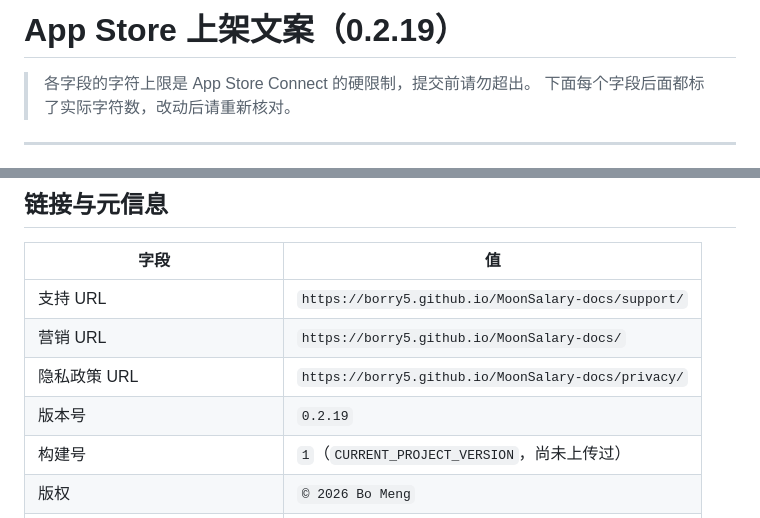
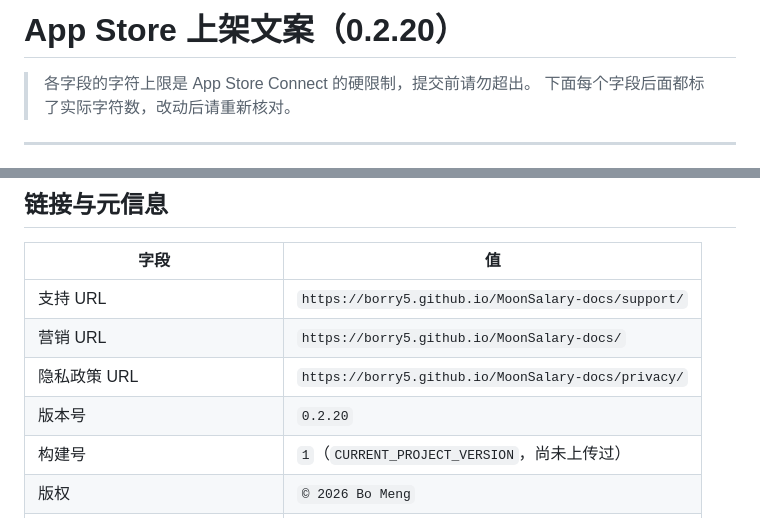
Before and after one commit to Borry5/MoonSalary-docs, a Markdown page: app-store/metadata.md, 2 parts joined by grey strips. Drawn GitHub-style.

```diff
--- a/app-store/metadata.md
+++ b/app-store/metadata.md
@@ -1,4 +1,4 @@
-# App Store 上架文案（0.2.19）
+# App Store 上架文案（0.2.20）
 
 > 各字段的字符上限是 App Store Connect 的硬限制，提交前请勿超出。
 > 下面每个字段后面都标了实际字符数，改动后请重新核对。
@@ -138,7 +138,7 @@ macOS 版把数字摆在菜单栏上，写代码、写文档的时候余光扫
 | 支持 URL | `https://borry5.github.io/MoonSalary-docs/support/` |
 | 营销 URL | `https://borry5.github.io/MoonSalary-docs/` |
 | 隐私政策 URL | `https://borry5.github.io/MoonSalary-docs/privacy/` |
-| 版本号 | `0.2.19` |
+| 版本号 | `0.2.20` |
 | 构建号 | `1`（`CURRENT_PROJECT_VERSION`，尚未上传过） |
 | 版权 | `© 2026 Bo Meng` |
 | 主要语言 | 简体中文 |
```
Also changed, not shown: app-store/asc-fill-in-guide.md (+32 -5 lines).
